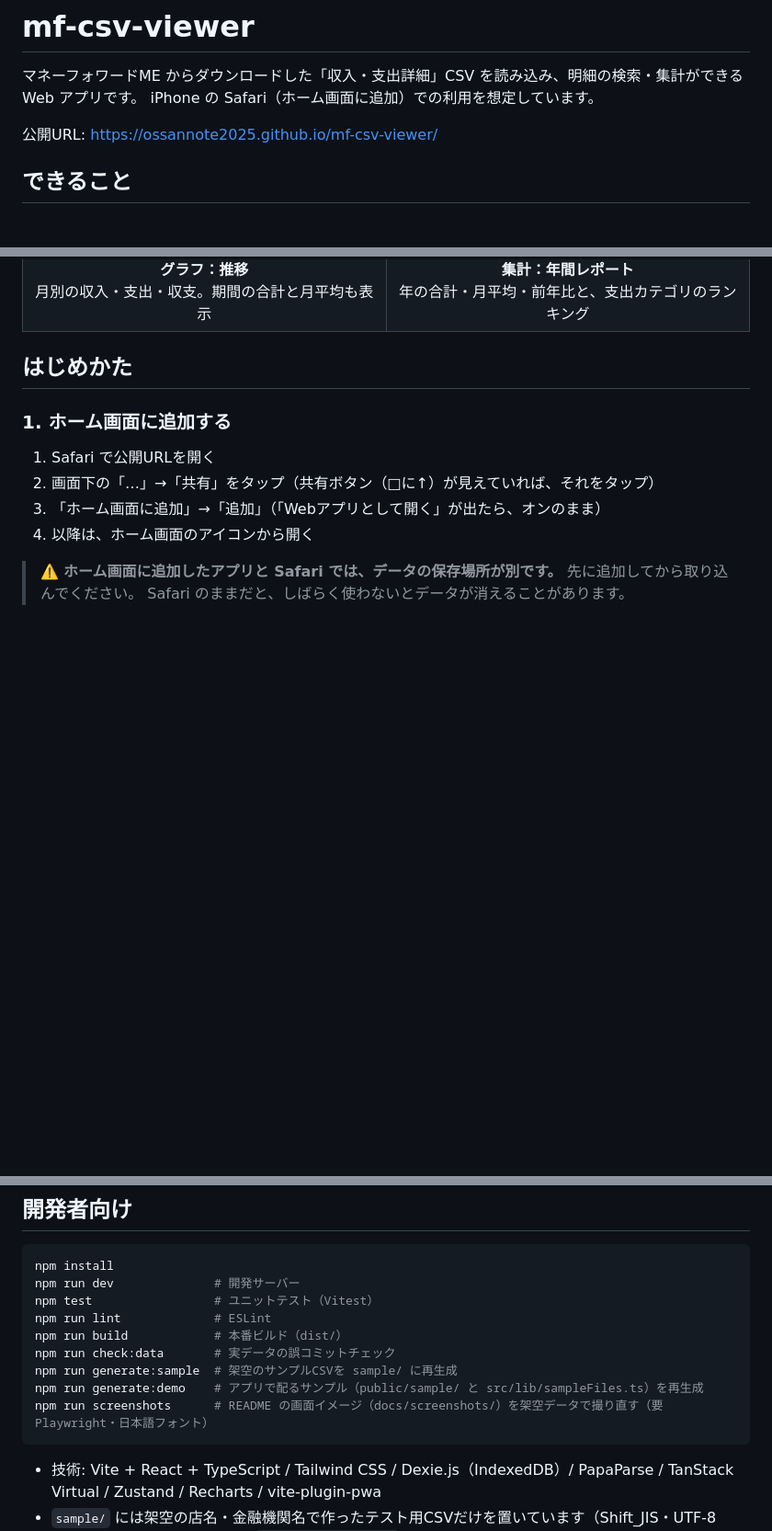
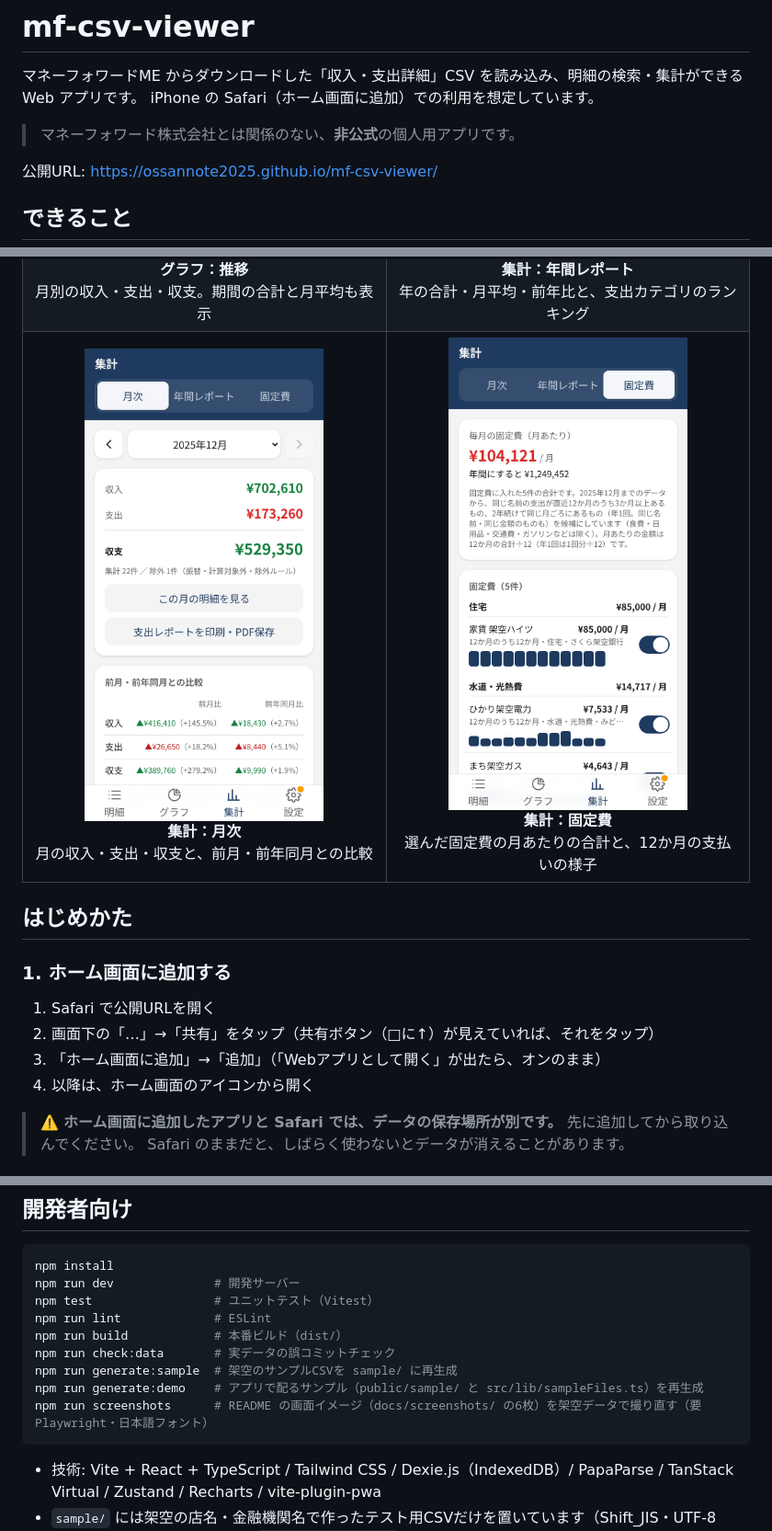
Before and after one commit to ossannote2025/mf-csv-viewer, a Markdown page: README.md, 3 parts joined by grey strips. Shown at 92% size. Drawn GitHub-style; pictures changed too: docs/screenshots/monthly.png (added), docs/screenshots/recurring.png (added); blank space fills up the shorter version.

````diff
--- a/README.md
+++ b/README.md
@@ -2,6 +2,8 @@
 
 マネーフォワードME からダウンロードした「収入・支出詳細」CSV を読み込み、明細の検索・集計ができる Web アプリです。
 iPhone の Safari（ホーム画面に追加）での利用を想定しています。
+
+> マネーフォワード株式会社とは関係のない、**非公式**の個人用アプリです。
 
 公開URL: https://ossannote2025.github.io/mf-csv-viewer/
 
@@ -46,6 +48,16 @@ iPhone の Safari（ホーム画面に追加）での利用を想定していま
     <td align="center" width="50%">
       <img src="docs/screenshots/year-report.png" alt="集計タブの年間レポート：年の収入・支出・収支の合計と月平均、前年比、支出カテゴリのランキング" width="260"><br>
       <b>集計：年間レポート</b><br>年の合計・月平均・前年比と、支出カテゴリのランキング
+    </td>
+  </tr>
+  <tr>
+    <td align="center" width="50%">
+      <img src="docs/screenshots/monthly.png" alt="集計タブの月次：月の収入・支出・収支と、前月・前年同月との比較" width="260"><br>
+      <b>集計：月次</b><br>月の収入・支出・収支と、前月・前年同月との比較
+    </td>
+    <td align="center" width="50%">
+      <img src="docs/screenshots/recurring.png" alt="集計タブの固定費：固定費に入れた支払いの月あたりの合計と、大項目ごとの一覧" width="260"><br>
+      <b>集計：固定費</b><br>選んだ固定費の月あたりの合計と、12か月の支払いの様子
     </td>
   </tr>
 </table>
@@ -168,7 +180,7 @@ npm run build            # 本番ビルド（dist/）
 npm run check:data       # 実データの誤コミットチェック
 npm run generate:sample  # 架空のサンプルCSVを sample/ に再生成
 npm run generate:demo    # アプリで配るサンプル（public/sample/ と src/lib/sampleFiles.ts）を再生成
-npm run screenshots      # README の画面イメージ（docs/screenshots/）を架空データで撮り直す（要 Playwright・日本語フォント）
+npm run screenshots      # README の画面イメージ（docs/screenshots/ の6枚）を架空データで撮り直す（要 Playwright・日本語フォント）
 ```
 
 - 技術: Vite + React + TypeScript / Tailwind CSS / Dexie.js（IndexedDB）/ PapaParse / TanStack Virtual / Zustand / Recharts / vite-plugin-pwa
````
Also changed, not shown: 1 other file.
